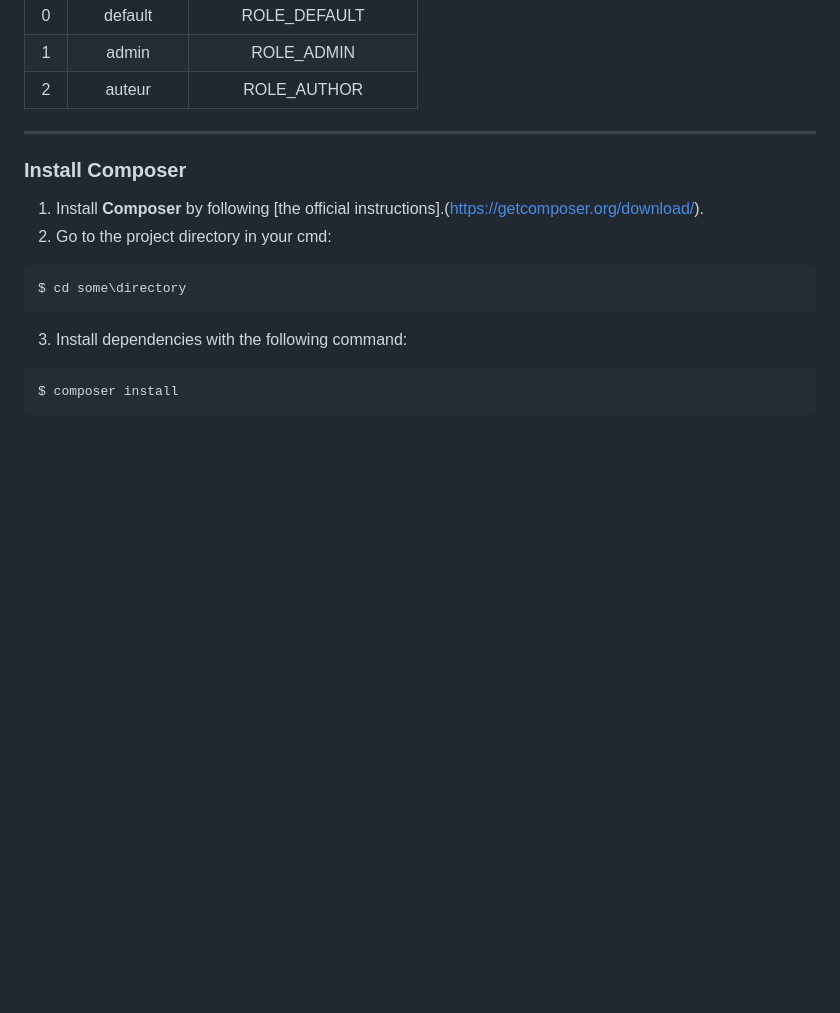
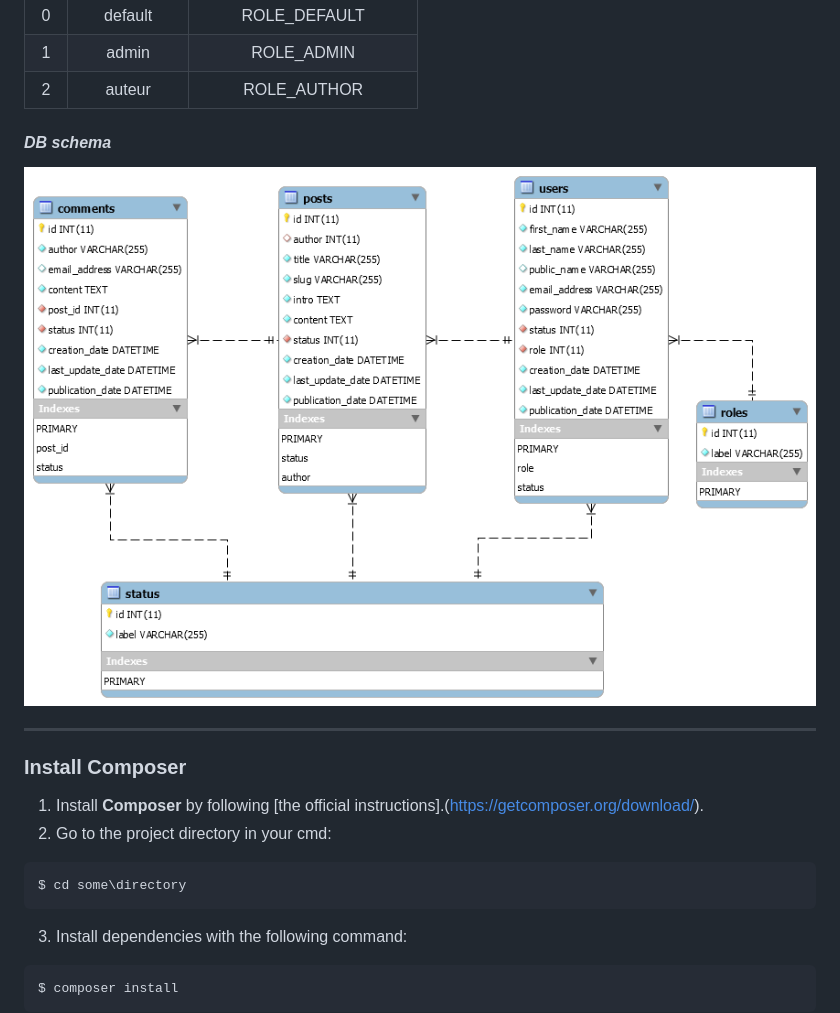
Before and after one commit to ElodieBichet/Blog-PHP, a Markdown page: README.md, the part around the change. GitHub-like rendering; pictures changed too: diagrams/DB_model.png (added); blank space fills up the shorter version.

Commit message:
Add DB schema

```diff
--- a/README.md
+++ b/README.md
@@ -91,6 +91,9 @@ Note that _roles_ and _status_ tables contains French labels by default. You can
 | 0 | default | ROLE_DEFAULT |
 | 1 | admin | ROLE_ADMIN |
 | 2 | auteur | ROLE_AUTHOR |
+
+#### ___DB schema___
+ ![Templates tree](diagrams/DB_model.png)
 
 ---
 ### __Install Composer__
```
Also changed, not shown: 1 other file.
